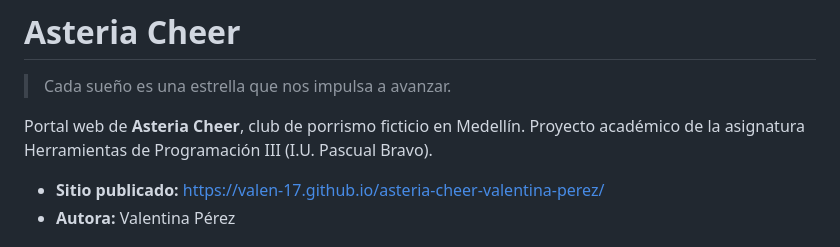
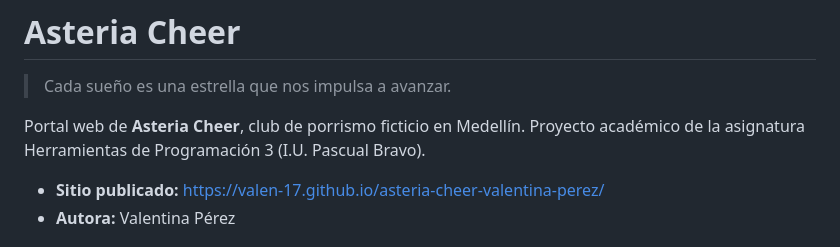
Before and after one commit to Valen-17/asteria-cheer-valentina-perez, a Markdown page: README.md, the part around the change. GitHub-like rendering.

Commit message:
Fix course title formatting in README
Corrected the course title format in the README.

```diff
--- a/README.md
+++ b/README.md
@@ -2,7 +2,7 @@
 
 > Cada sueño es una estrella que nos impulsa a avanzar.
 
-Portal web de **Asteria Cheer**, club de porrismo ficticio en Medellín. Proyecto académico de la asignatura Herramientas de Programación III (I.U. Pascual Bravo).
+Portal web de **Asteria Cheer**, club de porrismo ficticio en Medellín. Proyecto académico de la asignatura Herramientas de Programación 3 (I.U. Pascual Bravo).
 
 - **Sitio publicado:** https://valen-17.github.io/asteria-cheer-valentina-perez/
 - **Autora:** Valentina Pérez
```
